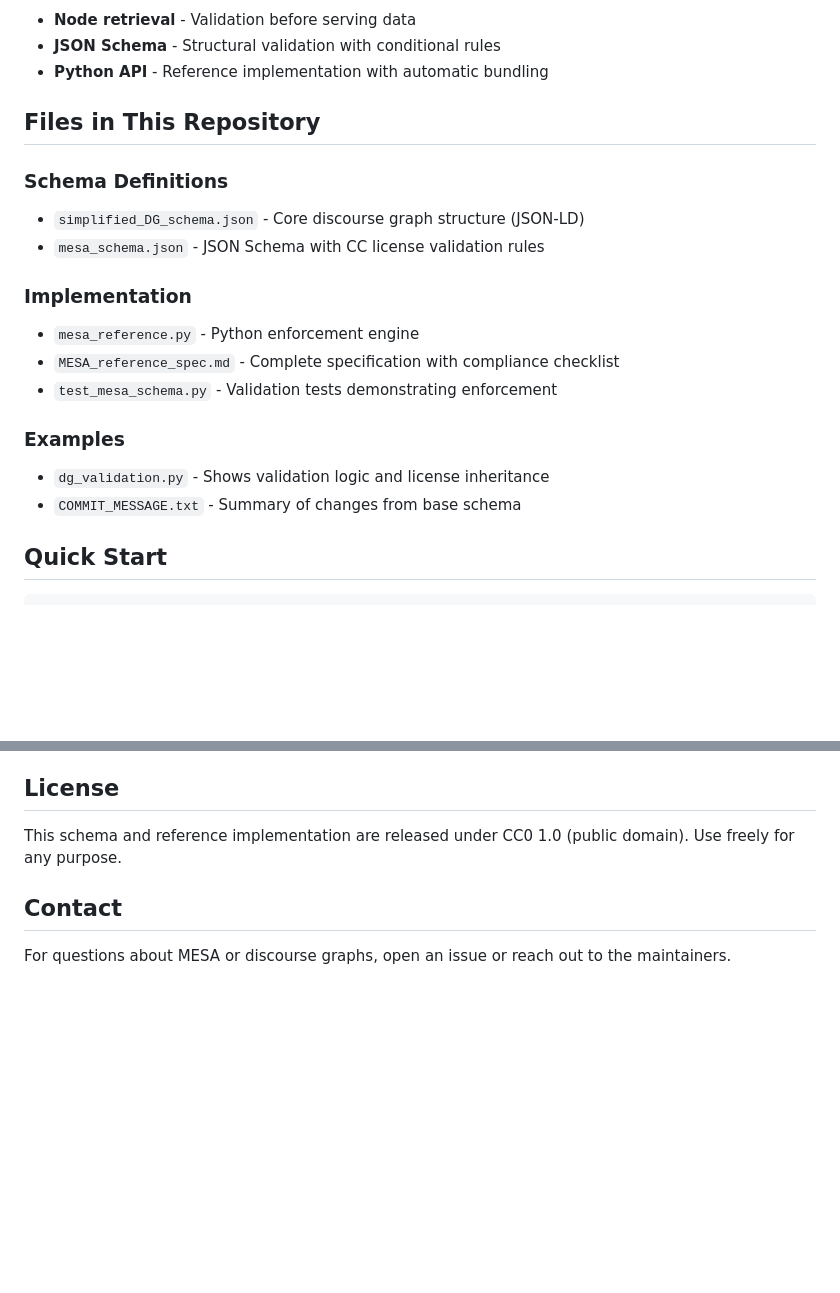
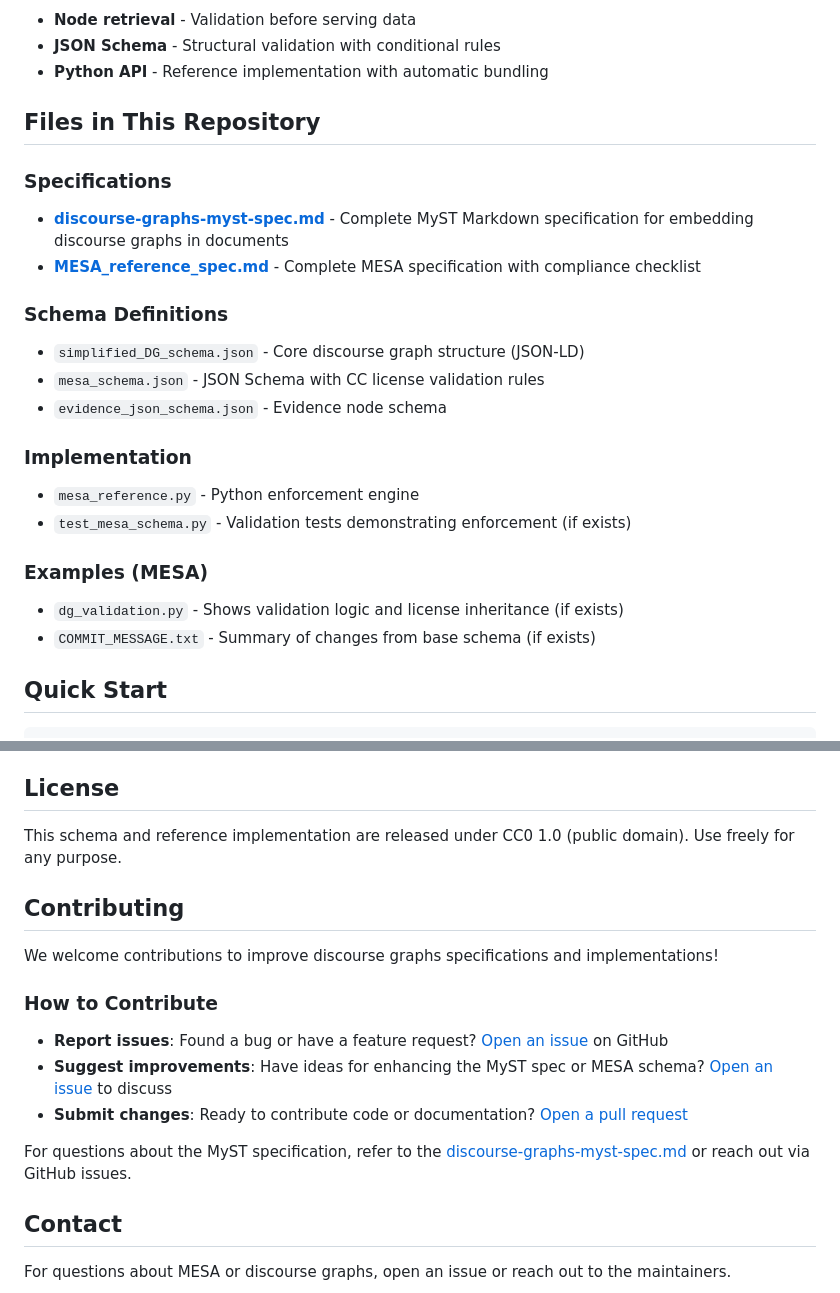
Before and after one commit to DiscourseGraphs/schemas, a Markdown page: README.md, 2 parts joined by grey strips. GitHub-like rendering; blank space fills up the shorter version.

```diff
--- a/README.md
+++ b/README.md
@@ -79,18 +123,22 @@ Evidence ← groundedIn ← Source → Code, datasets, design files, lab notes
 
 ## Files in This Repository
 
+### Specifications
+- **[discourse-graphs-myst-spec.md](discourse-graphs-myst-spec.md)** - Complete MyST Markdown specification for embedding discourse graphs in documents
+- **[MESA_reference_spec.md](MESA_reference_spec.md)** - Complete MESA specification with compliance checklist
+
 ### Schema Definitions
 - `simplified_DG_schema.json` - Core discourse graph structure (JSON-LD)
 - `mesa_schema.json` - JSON Schema with CC license validation rules
+- `evidence_json_schema.json` - Evidence node schema
 
 ### Implementation
 - `mesa_reference.py` - Python enforcement engine
-- `MESA_reference_spec.md` - Complete specification with compliance checklist
-- `test_mesa_schema.py` - Validation tests demonstrating enforcement
+- `test_mesa_schema.py` - Validation tests demonstrating enforcement (if exists)
 
-### Examples
-- `dg_validation.py` - Shows validation logic and license inheritance
-- `COMMIT_MESSAGE.txt` - Summary of changes from base schema
+### Examples (MESA)
+- `dg_validation.py` - Shows validation logic and license inheritance (if exists)
+- `COMMIT_MESSAGE.txt` - Summary of changes from base schema (if exists)
 
 ## Quick Start
 
@@ -155,6 +203,18 @@ Team members reference each other's work knowing attribution is enforced at the
 
 This schema and reference implementation are released under CC0 1.0 (public domain). Use freely for any purpose.
 
+## Contributing
+
+We welcome contributions to improve discourse graphs specifications and implementations!
+
+### How to Contribute
+
+- **Report issues**: Found a bug or have a feature request? [Open an issue](https://github.com/DiscourseGraphs/schemas/issues) on GitHub
+- **Suggest improvements**: Have ideas for enhancing the MyST spec or MESA schema? [Open an issue](https://github.com/DiscourseGraphs/schemas/issues) to discuss
+- **Submit changes**: Ready to contribute code or documentation? [Open a pull request](https://github.com/DiscourseGraphs/schemas/pulls)
+
+For questions about the MyST specification, refer to the [discourse-graphs-myst-spec.md](discourse-graphs-myst-spec.md) or reach out via GitHub issues.
+
 ## Contact
 
 For questions about MESA or discourse graphs, open an issue or reach out to the maintainers.
```
Also changed, not shown: other parts of README.md (+50 -6 lines).
